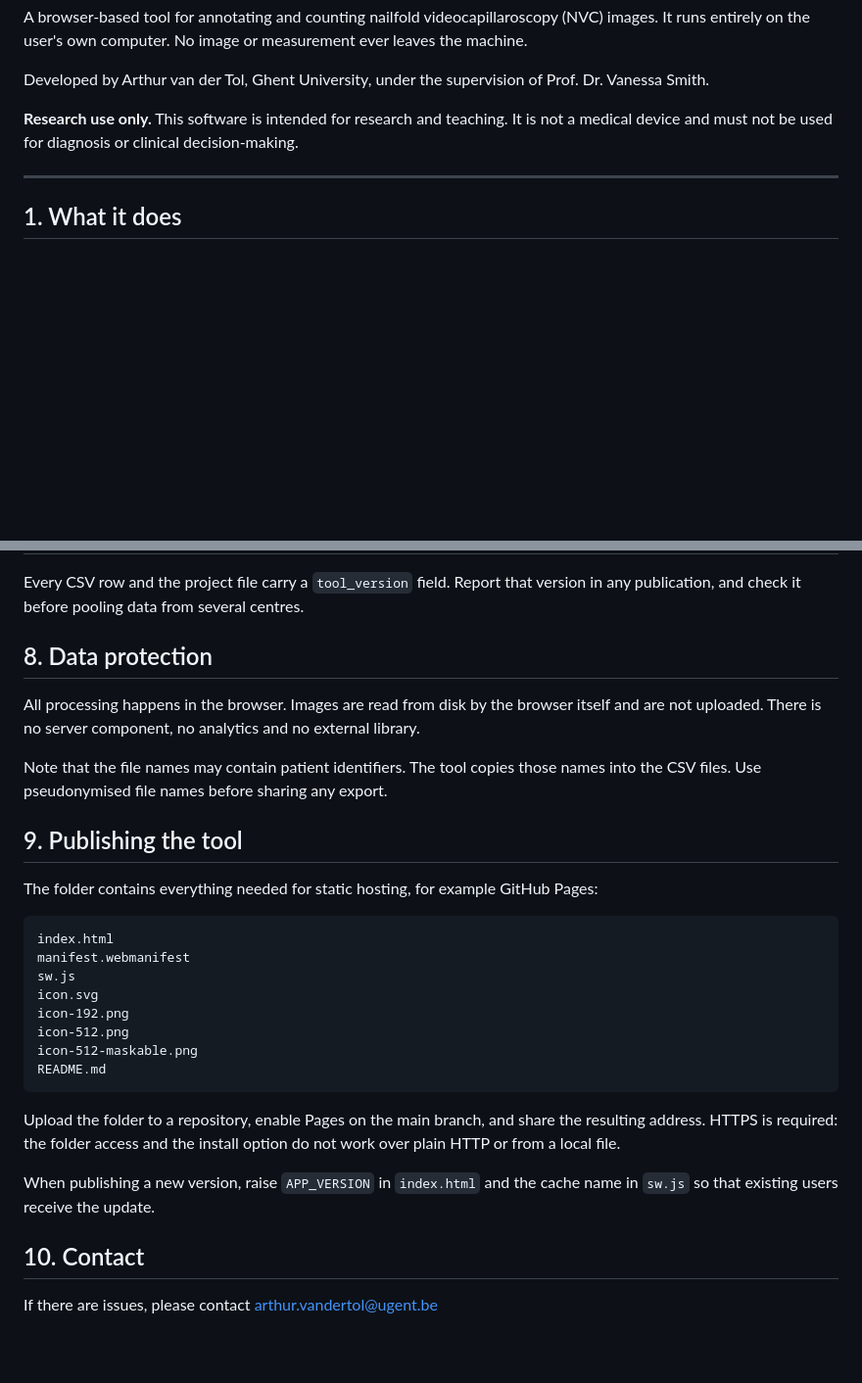
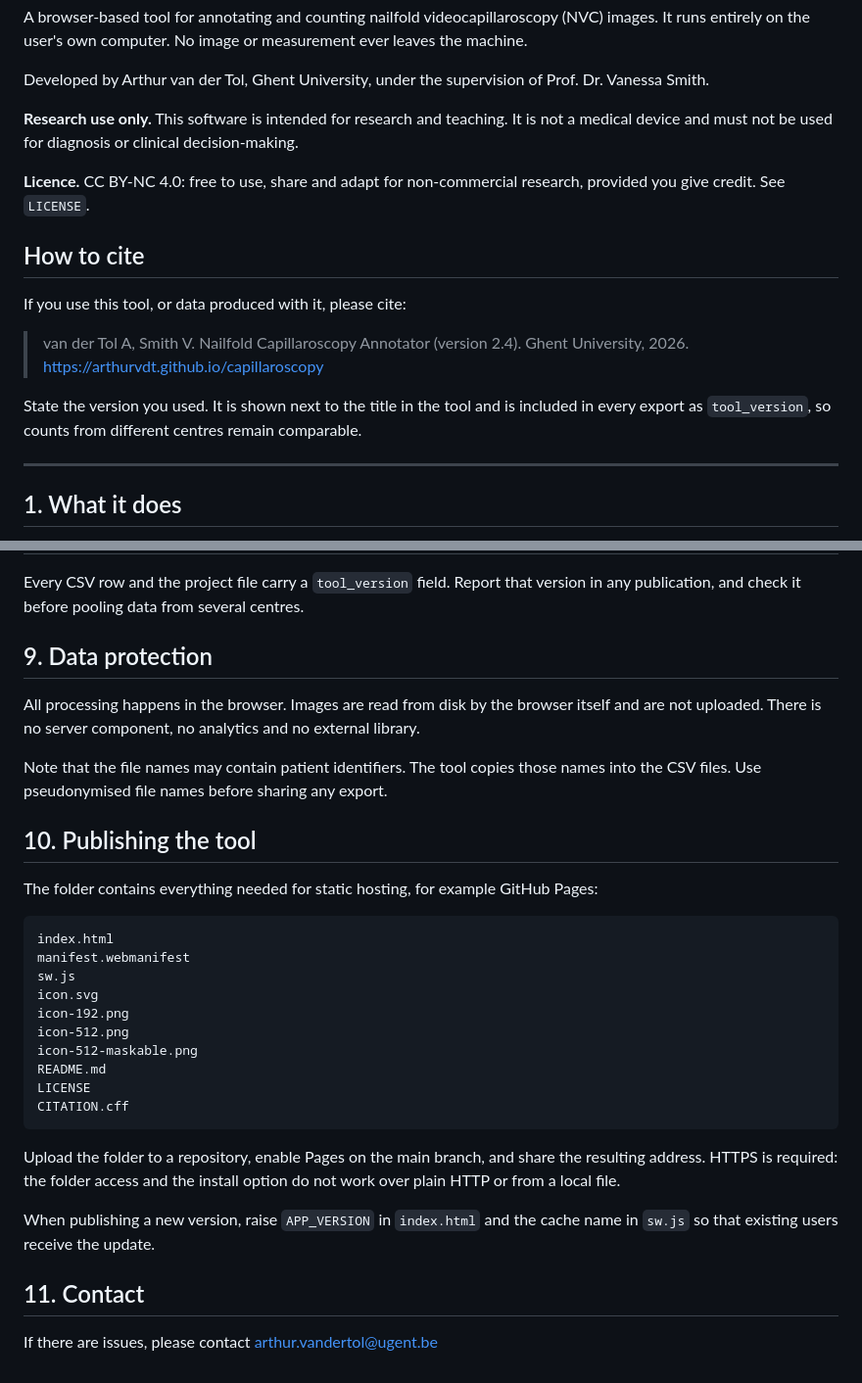
Before and after one commit to ArthurvdT/capillaroscopy, a Markdown page: README.md, 2 parts joined by grey strips. Shown at 98% size. GitHub-like rendering; blank space fills up the shorter version.

````diff
--- a/README.md
+++ b/README.md
@@ -10,6 +10,19 @@ Prof. Dr. Vanessa Smith.
 
 **Research use only.** This software is intended for research and teaching. It is not a
 medical device and must not be used for diagnosis or clinical decision-making.
+
+**Licence.** CC BY-NC 4.0: free to use, share and adapt for non-commercial research,
+provided you give credit. See `LICENSE`.
+
+## How to cite
+
+If you use this tool, or data produced with it, please cite:
+
+> van der Tol A, Smith V. Nailfold Capillaroscopy Annotator (version 2.4).
+> Ghent University, 2026. https://arthurvdt.github.io/capillaroscopy
+
+State the version you used. It is shown next to the title in the tool and is included in
+every export as `tool_version`, so counts from different centres remain comparable.
 
 ---
 
@@ -123,7 +165,7 @@ The 50 µm threshold and the 20 µm dilation threshold are set in the source cod
 Every CSV row and the project file carry a `tool_version` field. Report that version in any
 publication, and check it before pooling data from several centres.
 
-## 8. Data protection
+## 9. Data protection
 
 All processing happens in the browser. Images are read from disk by the browser itself and
 are not uploaded. There is no server component, no analytics and no external library.
@@ -131,7 +173,7 @@ are not uploaded. There is no server component, no analytics and no external lib
 Note that the file names may contain patient identifiers. The tool copies those names into
 the CSV files. Use pseudonymised file names before sharing any export.
 
-## 9. Publishing the tool
+## 10. Publishing the tool
 
 The folder contains everything needed for static hosting, for example GitHub Pages:
 
@@ -144,6 +186,8 @@ icon-192.png
 icon-512.png
 icon-512-maskable.png
 README.md
+LICENSE
+CITATION.cff
 ```
 
 Upload the folder to a repository, enable Pages on the main branch, and share the resulting
@@ -153,6 +197,6 @@ HTTP or from a local file.
 When publishing a new version, raise `APP_VERSION` in `index.html` and the cache name in
 `sw.js` so that existing users receive the update.
 
-## 10. Contact
+## 11. Contact
 
 If there are issues, please contact arthur.vandertol@ugent.be
````
Also changed, not shown: other parts of README.md (+35 -6 lines).
